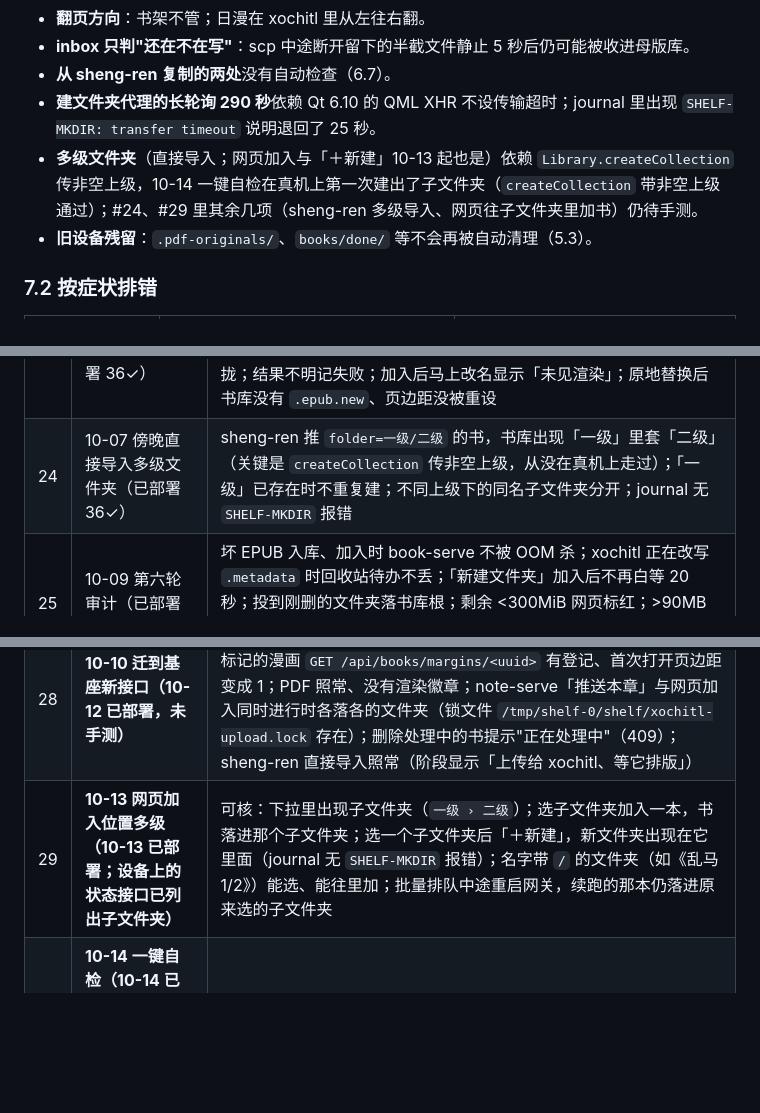
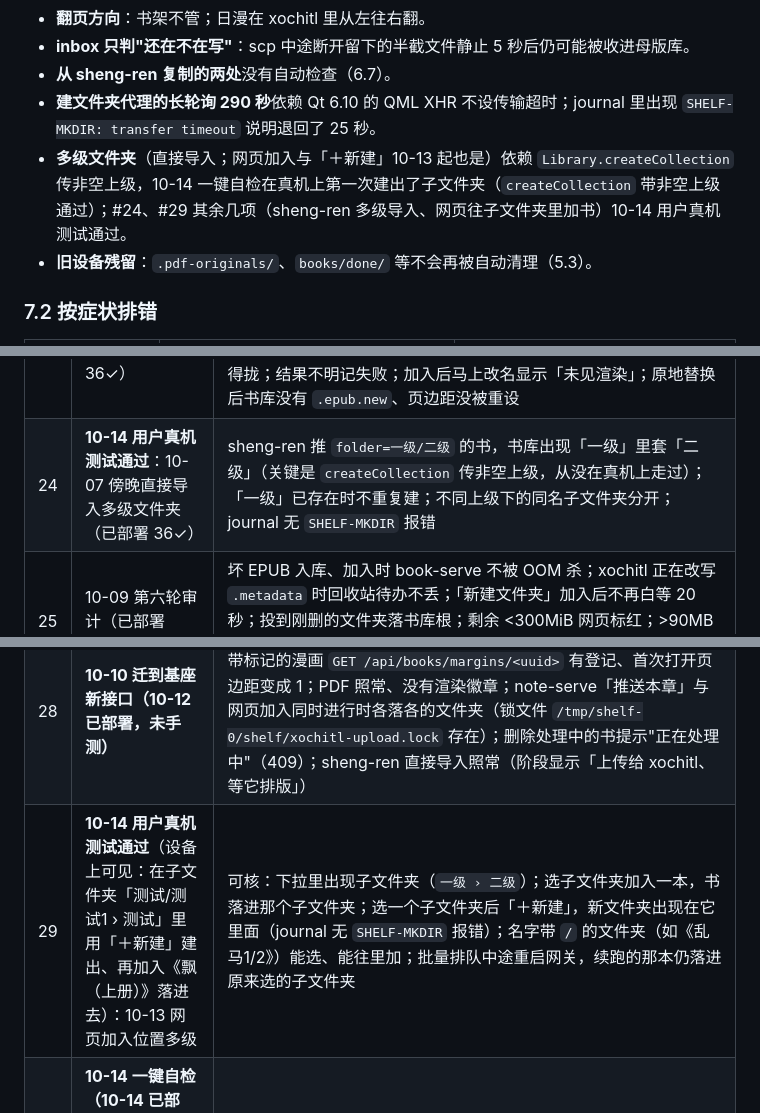
Before and after one commit to bbq191/cang-jie, a Markdown page: shelf/docs/reMarkable书架白皮书.md, 3 parts joined by grey strips. Rendered like a GitHub page; blank space fills up the shorter version.

Commit message:
文档：#24、#29 用户真机测试通过

```diff
--- a/shelf/docs/reMarkable书架白皮书.md
+++ b/shelf/docs/reMarkable书架白皮书.md
@@ -391,7 +391,7 @@ qmd 和 xovi 扩展只在 xochitl **启动时**注入。**一律整机重启**
 - **inbox 只判"还在不在写"**：scp 中途断开留下的半截文件静止 5 秒后仍可能被收进母版库。
 - **从 sheng-ren 复制的两处**没有自动检查（6.7）。
 - **建文件夹代理的长轮询 290 秒**依赖 Qt 6.10 的 QML XHR 不设传输超时；journal 里出现 `SHELF-MKDIR: transfer timeout` 说明退回了 25 秒。
-- **多级文件夹**（直接导入；网页加入与「＋新建」10-13 起也是）依赖 `Library.createCollection` 传非空上级，10-14 一键自检在真机上第一次建出了子文件夹（`createCollection` 带非空上级通过）；#24、#29 里其余几项（sheng-ren 多级导入、网页往子文件夹里加书）仍待手测。
+- **多级文件夹**（直接导入；网页加入与「＋新建」10-13 起也是）依赖 `Library.createCollection` 传非空上级，10-14 一键自检在真机上第一次建出了子文件夹（`createCollection` 带非空上级通过）；#24、#29 其余几项（sheng-ren 多级导入、网页往子文件夹里加书）10-14 用户真机测试通过。
 - **旧设备残留**：`.pdf-originals/`、`books/done/` 等不会再被自动清理（5.3）。
 
 ### 7.2 按症状排错
@@ -486,12 +486,12 @@ qmd 和 xovi 扩展只在 xochitl **启动时**注入。**一律整机重启**
 | 19 | 09-30 第五轮审计与补修 | 长书名能入库、加入；母版库目录不留 `.*.tmp`；「全部中止」在一本刚开始时确实不跑；网关重启后网页自动恢复实时刷新；只加入过 KOReader 的旧书回到「未加入」；带 Basic 头的脚本连发请求时网关 CPU 不持续满载；>90MB 第三方 PDF（交叉引用流）加入后页数正确；书名 >244 字节的书在网页上显示加入状态 |
 | 22 | 10-07 书架不再优化书（已部署 37✓） | 「传书」只剩上传卡、底部只剩「加入 xochitl」、筛选三档默认「未加入」；旧 `batch.json` 里的 optimize 任务被剔除；设备上优化过的书照样能加入；sheng-ren 漫画首次打开设页边距 1、其它书不设；sheng-ren 产的 >90MB 书走大文件通道；最小占位 PDF 让 >90MB 的 PDF 照常加入；已删接口回 404；补跑浏览器冒烟 |
 | 23 | 10-07 稍后的清理与代码审查修复（已部署 36✓） | 行内没有按钮；渲染徽章只显示页数；格式筛选只有 EPUB / PDF；批量多本一本一本跑、网关重启后续跑；占位显示书里的书名；「系统增强」只剩「单击翻页」；日漫从左往右翻（预期）；`/reading-direction`、`/staging/mark`、`/api/budget/*` 回 404；筛选计数加得拢；结果不明记失败；加入后马上改名显示「未见渲染」；原地替换后书库没有 `.epub.new`、页边距没被重设 |
-| 24 | 10-07 傍晚直接导入多级文件夹（已部署 36✓） | sheng-ren 推 `folder=一级/二级` 的书，书库出现「一级」里套「二级」（关键是 `createCollection` 传非空上级，从没在真机上走过）；「一级」已存在时不重复建；不同上级下的同名子文件夹分开；journal 无 `SHELF-MKDIR` 报错 |
+| 24 | **10-14 用户真机测试通过**：10-07 傍晚直接导入多级文件夹（已部署 36✓） | sheng-ren 推 `folder=一级/二级` 的书，书库出现「一级」里套「二级」（关键是 `createCollection` 传非空上级，从没在真机上走过）；「一级」已存在时不重复建；不同上级下的同名子文件夹分开；journal 无 `SHELF-MKDIR` 报错 |
 | 25 | 10-09 第六轮审计（已部署 38✓） | 坏 EPUB 入库、加入时 book-serve 不被 OOM 杀；xochitl 正在改写 `.metadata` 时回收站待办不丢；「新建文件夹」加入后不再白等 20 秒；投到刚删的文件夹落书库根；剩余 <300MiB 网页标红；>90MB 的书照常；`shelf-uninstall --only book` 删 qmd 后提示整机重启；`.reason` 正常 |
 | 26 | 10-09 找回阅读位置（已部署 39✓，真机验证一次） | 还要测：sheng-ren 改动内容、页数变了之后重开是否落在同一章附近；书里插过笔记页时跳到的页对不对；新 `.content` 的 `pageCount` 是否与新 `.epubindex` 同时更新；没替换过的书打开时 journal 没有 `CJ-KEEP-PROGRESS` |
 | 27 | **10-10 投递层统一（10-12 已部署，未手测）** | 可核：选根下已有 / 不存在的文件夹各加入一本，书落根下那个文件夹；书库已有「X/卷01」而根下没有「卷01」时选"卷01"，根下新建「卷01」；带标记的漫画页边距登记在它自己的 uuid 上；连续加入几本时一本一本处理、排着的显示处理中；sheng-ren 直接导入与网页加入同时进行都成功；回收站入队后很快进回收站；建文件夹代理照常（含子文件夹） |
 | 28 | **10-10 迁到基座新接口（10-12 已部署，未手测）** | 可核：加入一本 EPUB，几秒内渲染状态出现页数、边车里有 uuid；带标记的漫画 `GET /api/books/margins/<uuid>` 有登记、首次打开页边距变成 1；PDF 照常、没有渲染徽章；note-serve「推送本章」与网页加入同时进行时各落各的文件夹（锁文件 `/tmp/shelf-0/shelf/xochitl-upload.lock` 存在）；删除处理中的书提示"正在处理中"（409）；sheng-ren 直接导入照常（阶段显示「上传给 xochitl、等它排版」） |
-| 29 | **10-13 网页加入位置多级（10-13 已部署；设备上的状态接口已列出子文件夹）** | 可核：下拉里出现子文件夹（`一级 › 二级`）；选子文件夹加入一本，书落进那个子文件夹；选一个子文件夹后「＋新建」，新文件夹出现在它里面（journal 无 `SHELF-MKDIR` 报错）；名字带 `/` 的文件夹（如《乱马1/2》）能选、能往里加；批量排队中途重启网关，续跑的那本仍落进原来选的子文件夹 |
+| 29 | **10-14 用户真机测试通过**（设备上可见：在子文件夹「测试/测试1 › 测试」里用「＋新建」建出、再加入《飘（上册）》落进去）：10-13 网页加入位置多级 | 可核：下拉里出现子文件夹（`一级 › 二级`）；选子文件夹加入一本，书落进那个子文件夹；选一个子文件夹后「＋新建」，新文件夹出现在它里面（journal 无 `SHELF-MKDIR` 报错）；名字带 `/` 的文件夹（如《乱马1/2》）能选、能往里加；批量排队中途重启网关，续跑的那本仍落进原来选的子文件夹 |
 | 30 | **10-14 一键自检（10-14 已部署；09:11 首跑回收站一步因代理已停失败，看门狗修复 09:22 部署后 09:36 重跑五步全过、无残留）** | 第一次在真机上跑：五步各自结果；子文件夹那步通过即可关闭 #24、#29 里"`createCollection` 传非空上级"这一项；回收站那步通过说明代理能把**文件夹**移进回收站；跑完设备回收站里有「书架自检 …」文件夹和测试书，书库里没有残留；自检进行中从网页加入一本，排在自检后面照常完成 |
 
 ### 8.4 已关闭 / 作废
```
Also changed, not shown: docs/CHANGELOG.md (+1 -1 lines).
